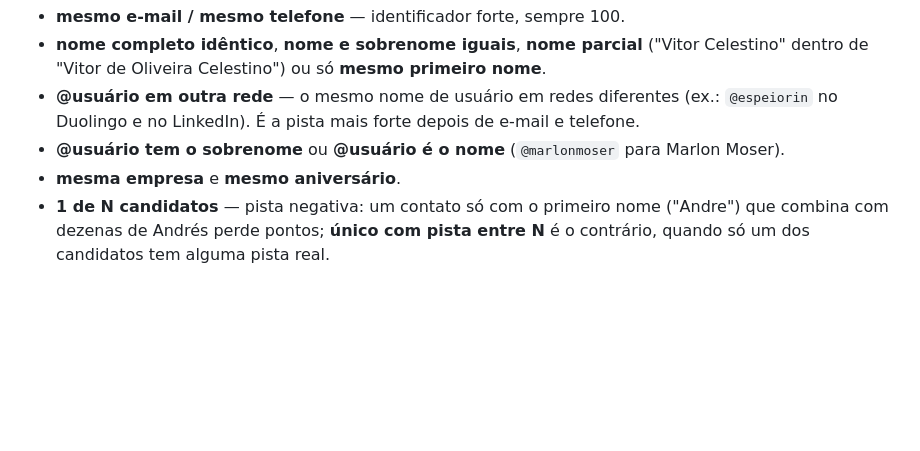
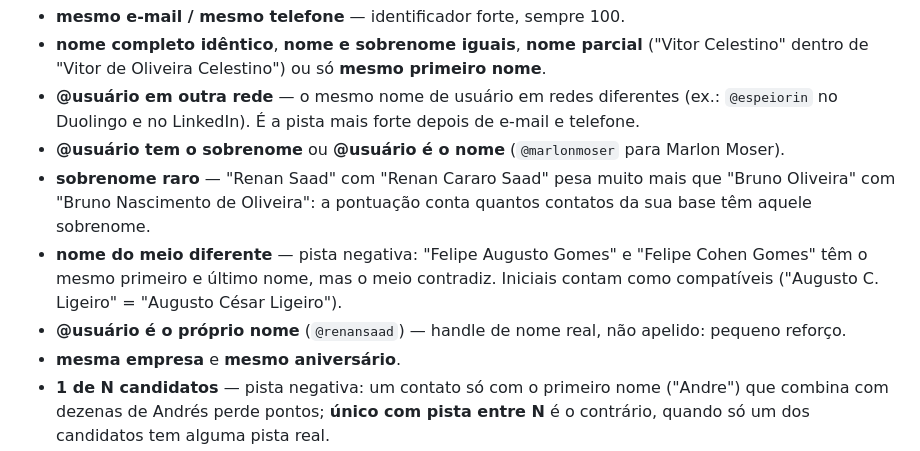
Before and after one commit to osnipassos/truecontact-releases, a Markdown page: help/faq.md, the part around the change. GitHub-like rendering; blank space fills up the shorter version.

Commit message:
docs(faq): sobrenome raro, nome do meio diferente e handle de nome real na confiança do merge

```diff
--- a/help/faq.md
+++ b/help/faq.md
@@ -679,6 +679,9 @@ Cada sugestão da tela **Merge Inteligente** recebe uma **pontuação de 0 a 100
 - **nome completo idêntico**, **nome e sobrenome iguais**, **nome parcial** ("Vitor Celestino" dentro de "Vitor de Oliveira Celestino") ou só **mesmo primeiro nome**.
 - **@usuário em outra rede** — o mesmo nome de usuário em redes diferentes (ex.: `@espeiorin` no Duolingo e no LinkedIn). É a pista mais forte depois de e-mail e telefone.
 - **@usuário tem o sobrenome** ou **@usuário é o nome** (`@marlonmoser` para Marlon Moser).
+- **sobrenome raro** — "Renan Saad" com "Renan Cararo Saad" pesa muito mais que "Bruno Oliveira" com "Bruno Nascimento de Oliveira": a pontuação conta quantos contatos da sua base têm aquele sobrenome.
+- **nome do meio diferente** — pista negativa: "Felipe Augusto Gomes" e "Felipe Cohen Gomes" têm o mesmo primeiro e último nome, mas o meio contradiz. Iniciais contam como compatíveis ("Augusto C. Ligeiro" = "Augusto César Ligeiro").
+- **@usuário é o próprio nome** (`@renansaad`) — handle de nome real, não apelido: pequeno reforço.
 - **mesma empresa** e **mesmo aniversário**.
 - **1 de N candidatos** — pista negativa: um contato só com o primeiro nome ("Andre") que combina com dezenas de Andrés perde pontos; **único com pista entre N** é o contrário, quando só um dos candidatos tem alguma pista real.
 
```
